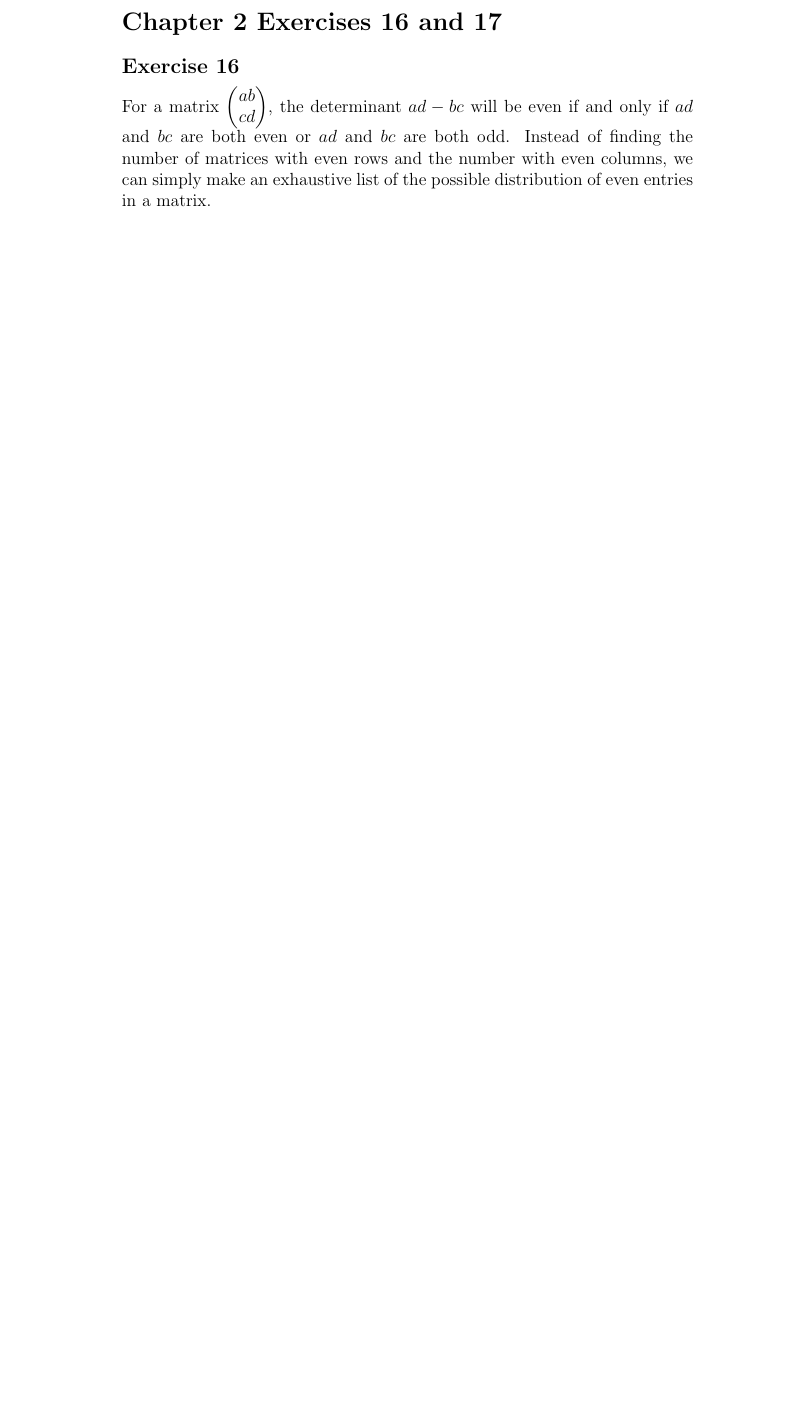
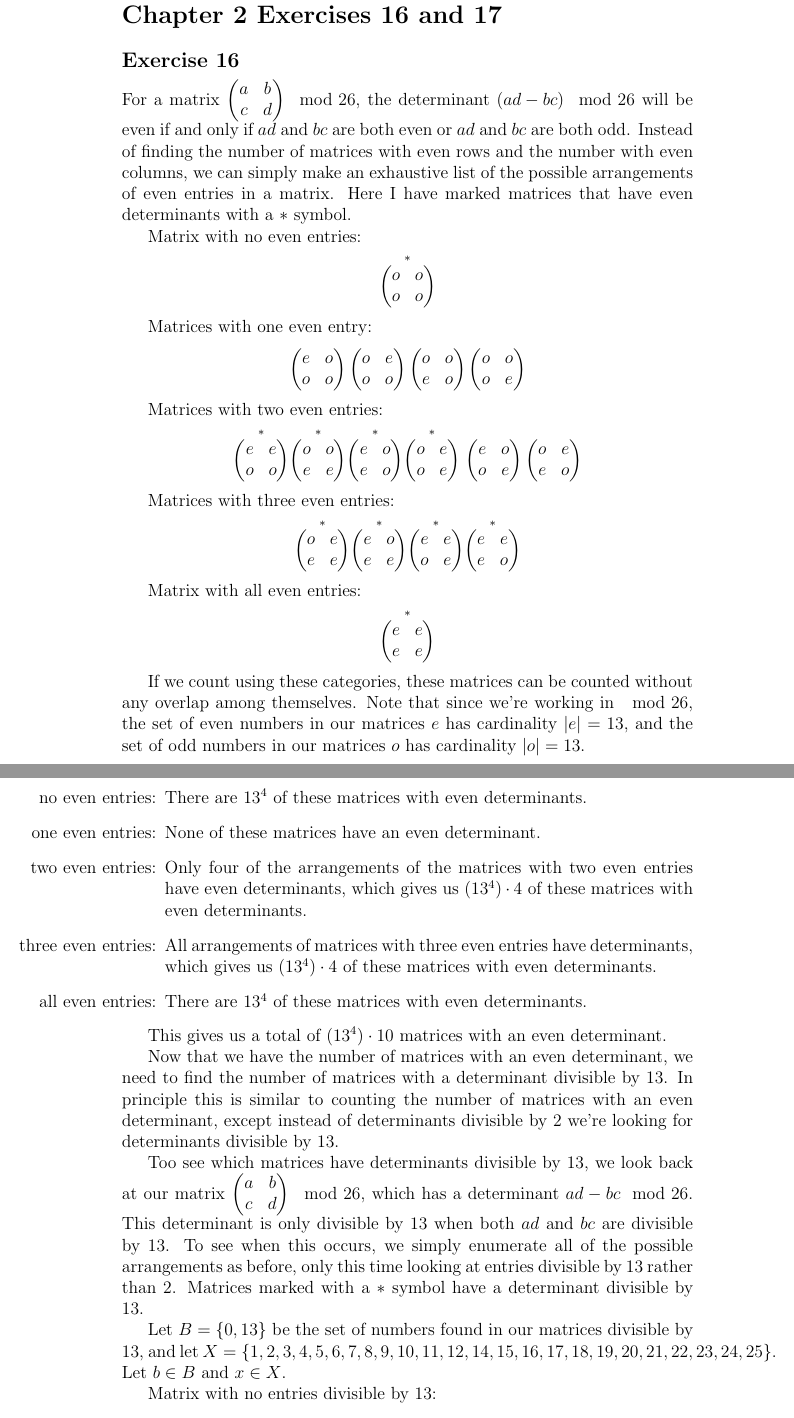
Before and after one commit to auntieNeo/school, a LaTeX problem sheet (cs4420/assignment01/assignment01.tex): part of the page before the commit and two parts of pages 1 and 2 of 3 after it, the two joined at a grey line, cut so that both start at the same text, the shorter picture padded with empty space. Compiled offline with pdfLaTeX.

Commit message:
Got further in crypto assignment 1, but still looking bad.

```diff
--- a/cs4420/assignment01/assignment01.tex
+++ b/cs4420/assignment01/assignment01.tex
@@ -10,8 +10,140 @@
 \end{flushright}
 \section*{Chapter 2 Exercises 16 and 17}
 \subsection*{Exercise 16}
-For a matrix $\left(\begin{matrix} a b \\ c d\end{matrix}\right)$, the determinant $ad - bc$ will be even if and only if $ad$ and $bc$ are both even or $ad$ and $bc$ are both odd. Instead of finding the number of matrices with even rows and the number with even columns, we can simply make an exhaustive list of the possible distribution of even entries in a matrix.
+For a matrix $\left(\begin{matrix} a & b \\ c & d\end{matrix}\right) \mod 26$, the determinant $\left(ad - bc\right) \mod 26$ will be even if and only if $ad$ and $bc$ are both even or $ad$ and $bc$ are both odd. Instead of finding the number of matrices with even rows and the number with even columns, we can simply make an exhaustive list of the possible arrangements of even entries in a matrix. Here I have marked matrices that have even determinants with a $*$ symbol.
+
+Matrix with no even entries:
 \[
-\begin{matrix}
+\stackrel{*}
+{
+\left(\begin{matrix}
+o & o \\
+o & o \\
+\end{matrix}\right)
+}
+\]
 
-\end{matrix}
+Matrices with one even entry:
+\[
+\left(\begin{matrix}
+e & o \\
+o & o \\
+\end{matrix}\right)
+\left(\begin{matrix}
+o & e \\
+o & o \\
+\end{matrix}\right)
+\left(\begin{matrix}
+o & o \\
+e & o \\
+\end{matrix}\right)
+\left(\begin{matrix}
+o & o \\
+o & e \\
+\end{matrix}\right)
+\]
+
+Matrices with two even entries:
+\[
+\stackrel{*}
+{
+\left(\begin{matrix}
+e & e \\
+o & o \\
+\end{matrix}\right)
+}
+\stackrel{*}
+{
+\left(\begin{matrix}
+o & o \\
+e & e \\
+\end{matrix}\right)
+}
+\stackrel{*}
+{
+\left(\begin{matrix}
+e & o \\
+e & o \\
+\end{matrix}\right)
+}
+\stackrel{*}
+{
+\left(\begin{matrix}
+o & e \\
+o & e \\
+\end{matrix}\right)
+}
+\left(\begin{matrix}
+e & o \\
+o & e \\
+\end{matrix}\right)
+\left(\begin{matrix}
+o & e \\
+e & o \\
+\end{matrix}\right)
+\]
+
+Matrices with three even entries:
+\[
+\stackrel{*}
+{
+\left(\begin{matrix}
+o & e \\
+e & e \\
+\end{matrix}\right)
+}
+\stackrel{*}
+{
+\left(\begin{matrix}
+e & o \\
+e & e \\
+\end{matrix}\right)
+}
+\stackrel{*}
+{
+\left(\begin{matrix}
+e & e \\
+o & e \\
+\end{matrix}\right)
+}
+\stackrel{*}
+{
+\left(\begin{matrix}
+e & e \\
+e & o \\
+\end{matrix}\right)
+}
+\]
+
+Matrix with all even entries:
+\[
+\stackrel{*}
+{
+\left(\begin{matrix}
+e & e \\
+e & e \\
+\end{matrix}\right)
+}
+\]
+
+If we count using these categories, these matrices can be counted without any overlap among themselves. Note that since we're working in $\mod 26$, the set of even numbers in our matrices $e$ has cardinality $\left|e\right| = 13$, and the set of odd numbers in our matrices $o$ has cardinality $\left|o\right| = 13$.
+
+\pagebreak
+We count the matrices with an even determinant that have:
+\begin{itemize}
+\item[no even entries:] There are $13^4$ of these matrices with even determinants.
+\item[one even entries:] None of these matrices have an even determinant.
+\item[two even entries:] Only four of the arrangements of the matrices with two even entries have even determinants, which gives us $\left(13^4\right) \cdot 4$ of these matrices with even determinants.
+\item[three even entries:] All arrangements of matrices with three even entries have determinants, which gives us $\left(13^4\right) \cdot 4$ of these matrices with even determinants.
+\item[all even entries:] There are $13^4$ of these matrices with even determinants.
+\end{itemize}
+
+This gives us a total of $\left(13^4\right) \cdot 10$ matrices with an even determinant.
+
+Now that we have the number of matrices with an even determinant, we need to find the number of matrices with a determinant divisible by 13. In principle this is similar to counting the number of matrices with an even determinant, except instead of determinants divisible by 2 we're looking for determinants divisible by 13.
+
+Too see which matrices have determinants divisible by 13, we look back at our matrix $\left(\begin{matrix} a & b \\ c & d\end{matrix}\right) \mod 26$, which has a determinant $ad - bc \mod 26$. This determinant is only divisible by 13 when both $ad$ and $bc$ are divisible by 13. To see when this occurs, we simply enumerate all of the possible arrangements as before, only this time looking at entries divisible by 13 rather than 2. Matrices marked with a $*$ symbol have a determinant divisible by 13.
+
+Let $B = \left\{0, 13\right\}$ be the set of numbers found in our matrices divisible by 13, and let $X = \left\{1, 2, 3, 4, 5, 6, 7, 8, 9, 10, 11, 12, 14, 15, 16, 17, 18, 19, 20, 21, 22, 23, 24, 25\right\}$. Let $b \in B$ and $x \in X$.
+
+Matrix with no entries divisible by 13:
```
Also changed, not shown: cs4420/assignment01/assignment01.tex (113 more changed lines).
